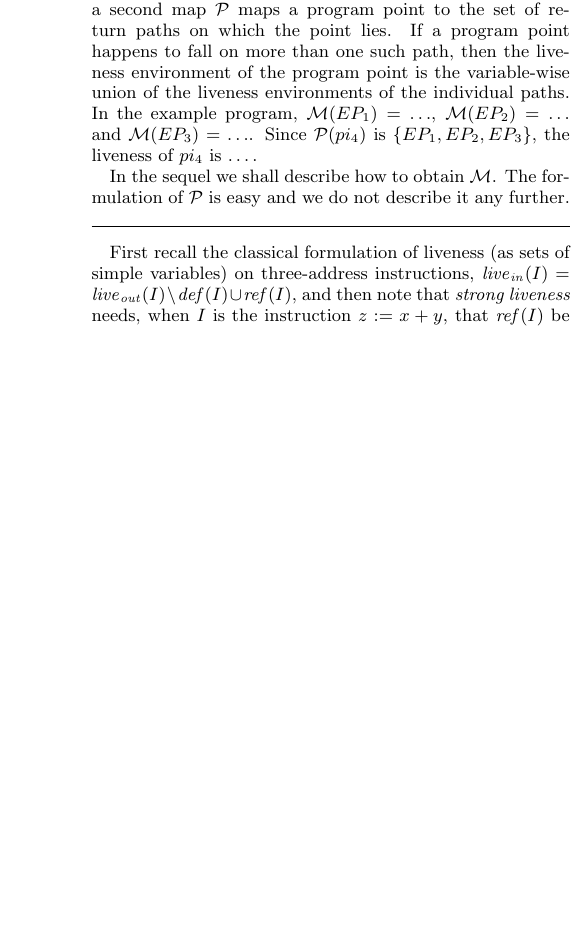
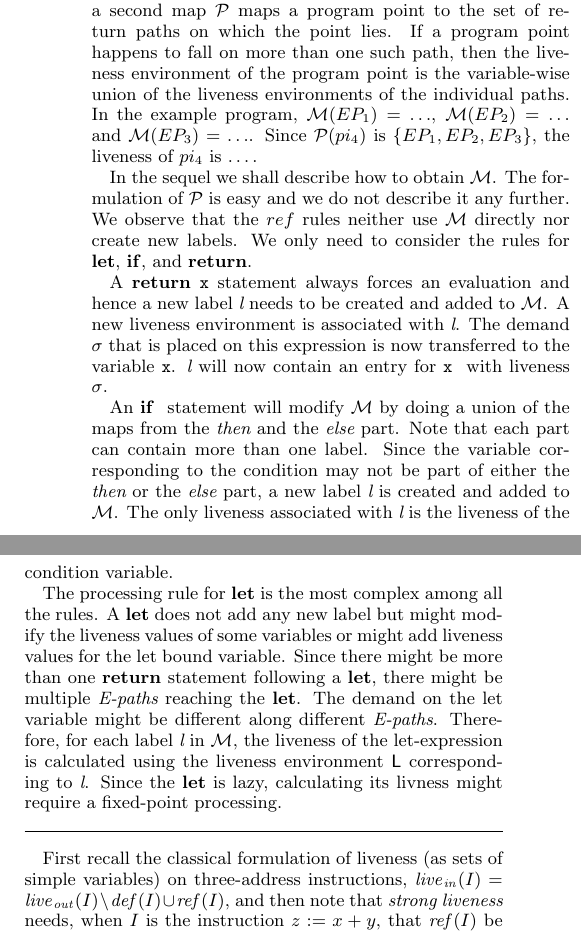
Before and after one commit to kazikame/liveness-gc, a LaTeX paper (paper/paper.tex): part of one column of page 5 of 6 before the commit and two parts of the columns of page 5 of 6 after it, the two joined at a grey line, cut so that both start at the same text, the shorter picture padded with empty space. Compiled offline with LaTeX, dvips and Ghostscript.

Commit message:
Updated section on liveness analysis

```diff
--- a/paper/paper.tex
+++ b/paper/paper.tex
@@ -809,6 +810,33 @@ The liveness of lazy and eager evaluation differ in two respects:
   In  the  sequel we  shall  describe  how  to obtain  $\cal{M}$.  The
   formulation  of $\cal{P}$  is easy  and we  do not  describe  it any
   further.
+  We observe that the ${ref}$ rules neither use ${\cal M}$ directly nor
+  create new labels. We only need to consider the rules for {\LET}, {\SIF}, and
+  {\RETURN}.
+
+
+  A {\RETURN~\px}\  statement always forces an evaluation and hence a new
+  label {\em l} needs to be created and added to $\cal{M}$. A new liveness
+  environment is associated with {\em l}. The demand $\sigma$ that is placed
+  on this expression is now transferred to the variable \px. {\em l} will now
+  contain an entry for \px~ with liveness $\sigma$.
+
+  An \SIF~ statement will modify  $\cal{M}$ by doing a union of
+  the maps from the {\em then} and the {\em else} part. Note that each part can contain
+  more than one label. Since the variable corresponding to the condition may not
+  be part of either the {\em then} or the {\em else} part, a new label {\em l} is created
+  and added to $\cal{M}$. The only liveness associated with {\em l} is the liveness
+  of the condition variable.
+
+  The processing rule for {\LET} is the most complex among all the rules. A {\LET} does
+  not add any new label but might modify the liveness values of some variables or might add
+  liveness values for the let bound variable. Since there might be more than one {\RETURN}
+  statement following a {\LET}, there might be multiple {\em E-paths} reaching the {\LET}.
+  The demand on the let variable might be different along different {\em E-paths}. Therefore,
+  for each label {\em l} in $\cal{M}$, the liveness of the let-expression is calculated using
+  the liveness environment $\Lv$ corresponding to {\em l}. Since the {\LET} is lazy,
+  calculating its livness might require a fixed-point processing.
+
 
 \bigskip
 \hrule
```
Also changed, not shown: paper/paper.tex (25 more changed lines).
